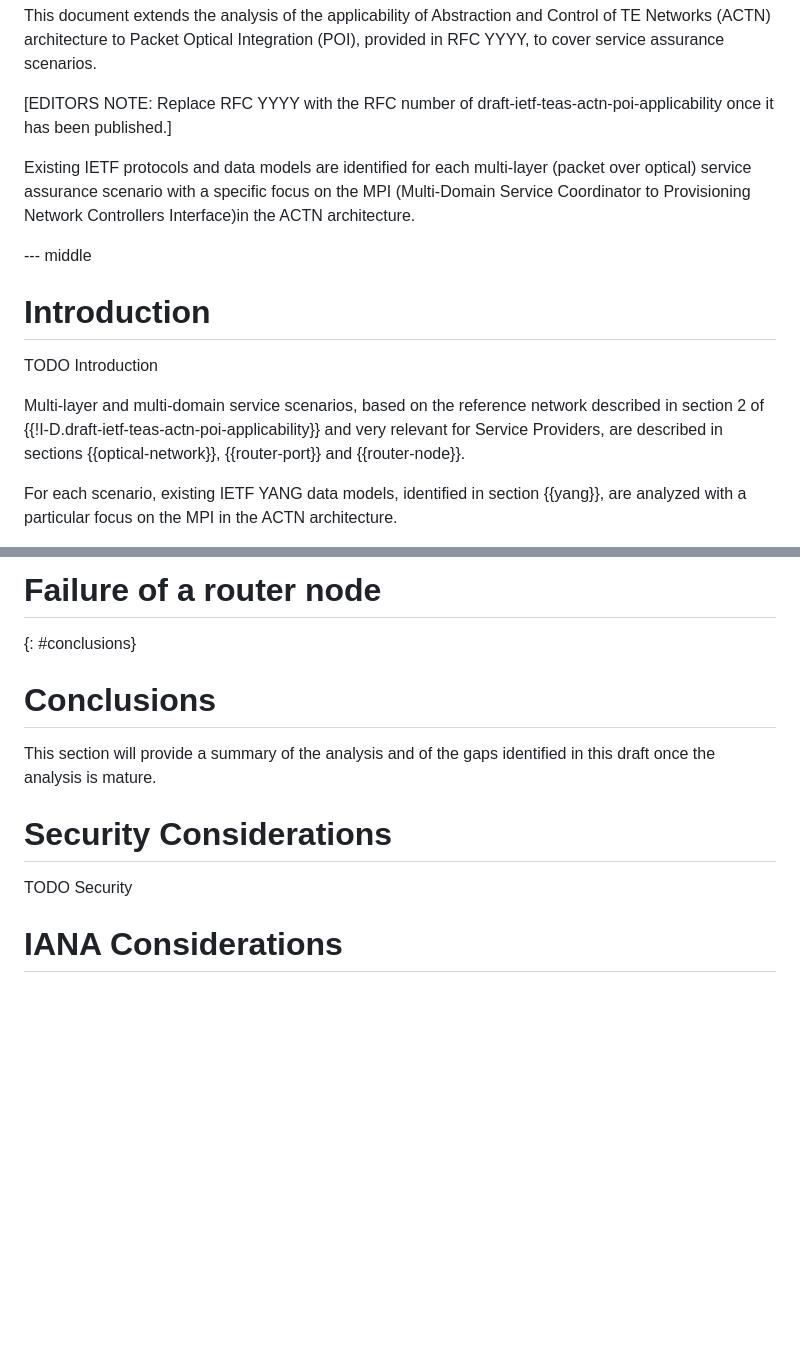
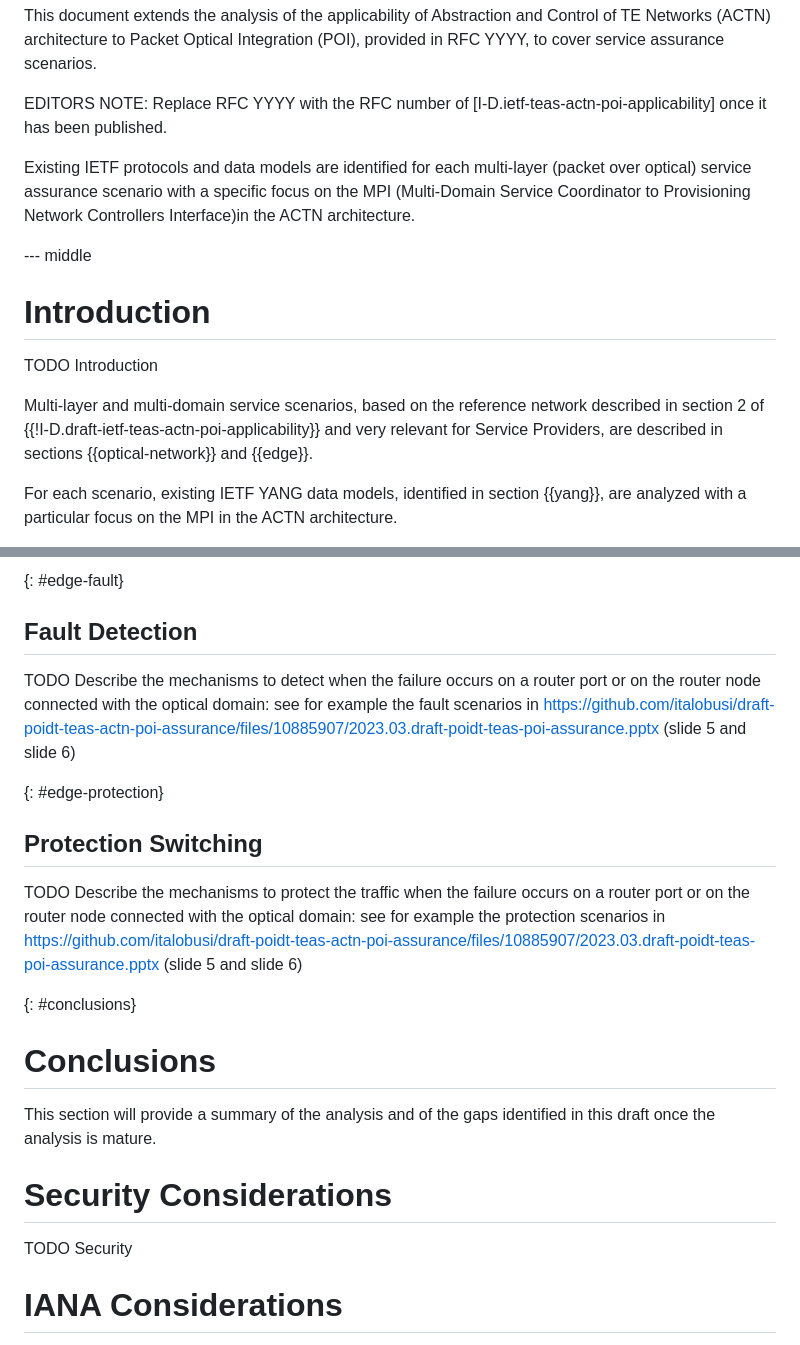
Before and after one commit to italobusi/draft-poidt-teas-actn-poi-assurance, a Markdown page: draft-poidt-teas-actn-poi-assurance.md, 2 parts joined by grey strips. Drawn GitHub-style; blank space fills up the shorter version.

```diff
--- a/draft-poidt-teas-actn-poi-assurance.md
+++ b/draft-poidt-teas-actn-poi-assurance.md
@@ -39,7 +39,7 @@ informative:
 
 This document extends the analysis of the applicability of Abstraction and Control of TE Networks (ACTN) architecture to Packet Optical Integration (POI), provided in RFC YYYY, to cover service assurance scenarios.
 
-\[EDITORS NOTE: Replace RFC YYYY with the RFC number of draft-ietf-teas-actn-poi-applicability once it has been published.]
+EDITORS NOTE: Replace RFC YYYY with the RFC number of \[I-D.ietf-teas-actn-poi-applicability] once it has been published.
 
    Existing IETF protocols and data models are identified for each
    multi-layer (packet over optical) service assurance scenario with a specific focus on
@@ -54,7 +54,7 @@ TODO Introduction
 
    Multi-layer and multi-domain service scenarios, based on the reference
    network described in section 2 of {{!I-D.draft-ietf-teas-actn-poi-applicability}} and very relevant for Service
-   Providers, are described in sections {{optical-network}}, {{router-port}} and {{router-node}}.
+   Providers, are described in sections {{optical-network}} and {{edge}}.
 
    For each scenario, existing IETF YANG data models,
    identified in section {{yang}}, are analyzed with a particular
@@ -128,5 +138,15 @@ TODO YANG Data Models
 
-# Failure of a router node
+{: #edge-fault}
+
+## Fault Detection
+
+TODO Describe the mechanisms to detect when the failure occurs on a router port or on the router node connected with the optical domain: see for example the fault scenarios in https://github.com/italobusi/draft-poidt-teas-actn-poi-assurance/files/10885907/2023.03.draft-poidt-teas-poi-assurance.pptx (slide 5 and slide 6)
+
+{: #edge-protection}
+
+## Protection Switching
+
+TODO Describe the mechanisms to protect the traffic  when the failure occurs on a router port or on the router node connected with the optical domain: see for example the protection scenarios in https://github.com/italobusi/draft-poidt-teas-actn-poi-assurance/files/10885907/2023.03.draft-poidt-teas-poi-assurance.pptx (slide 5 and slide 6)
 
 {: #conclusions}
 
@@ -137,7 +157,6 @@ This section will provide a summary of the analysis and of the gaps identified i
 # Security Considerations
 
 TODO Security
-
 
 # IANA Considerations
 
```
Also changed, not shown: other parts of draft-poidt-teas-actn-poi-assurance.md (+15 -5 lines).
